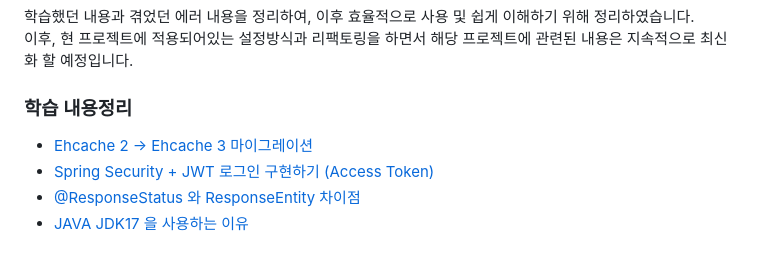
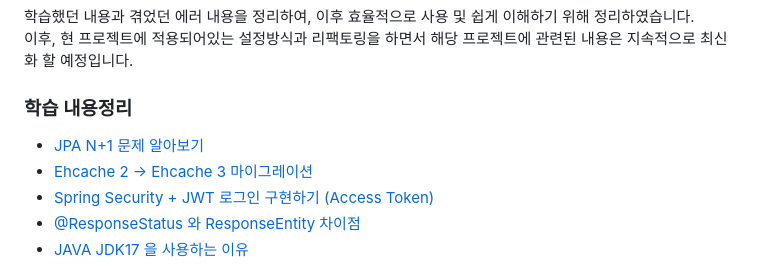
Before and after one commit to dbswhd4932/shoppingmall_project, a Markdown page: README.md, the part around the change. Rendered like a GitHub page.

```diff
--- a/README.md
+++ b/README.md
@@ -195,6 +195,7 @@ ec2 의 22번 포트 접근범위를 anywhere IPv4 로 바꾸어 주어 해결
 이후, 현 프로젝트에 적용되어있는 설정방식과 리팩토링을 하면서 해당 프로젝트에 관련된 내용은 지속적으로 최신화 할 예정입니다.
 
 ### 학습 내용정리
+- [JPA N+1 문제 알아보기](https://josteady.tistory.com/839)
 - [Ehcache 2 -> Ehcache 3 마이그레이션](https://josteady.tistory.com/811)
 - [Spring Security + JWT 로그인 구현하기 (Access Token)](https://josteady.tistory.com/838)
 - [@ResponseStatus 와 ResponseEntity 차이점](https://josteady.tistory.com/835)
```
